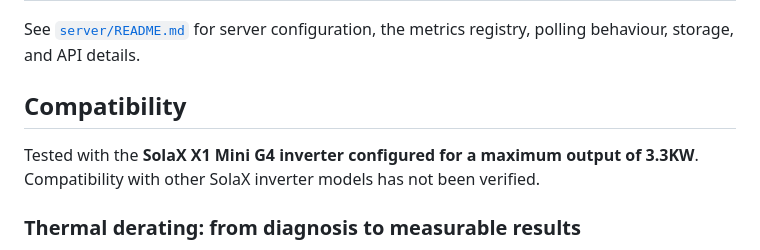
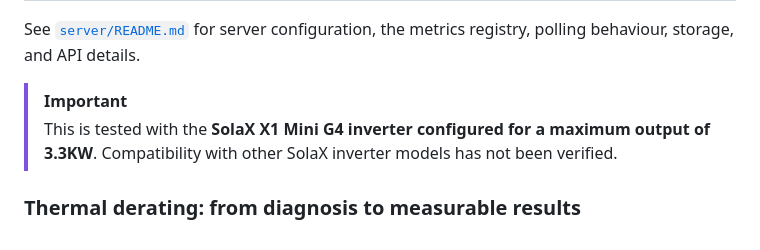
Before and after one commit to MohanaManikandan/solax-monitor, a Markdown page: README.md, the part around the change. Drawn GitHub-style.

```diff
--- a/README.md
+++ b/README.md
@@ -14,9 +14,8 @@ The project is organised as a Rust workspace with a server, shared API types, an
 
 See [`server/README.md`](server/README.md) for server configuration, the metrics registry, polling behaviour, storage, and API details.
 
-## Compatibility
-
-Tested with the **SolaX X1 Mini G4 inverter configured for a maximum output of 3.3KW**. Compatibility with other SolaX inverter models has not been verified.
+> [!IMPORTANT]
+> This is tested with the **SolaX X1 Mini G4 inverter configured for a maximum output of 3.3KW**. Compatibility with other SolaX inverter models has not been verified.
 
 ### Thermal derating: from diagnosis to measurable results
 
```
